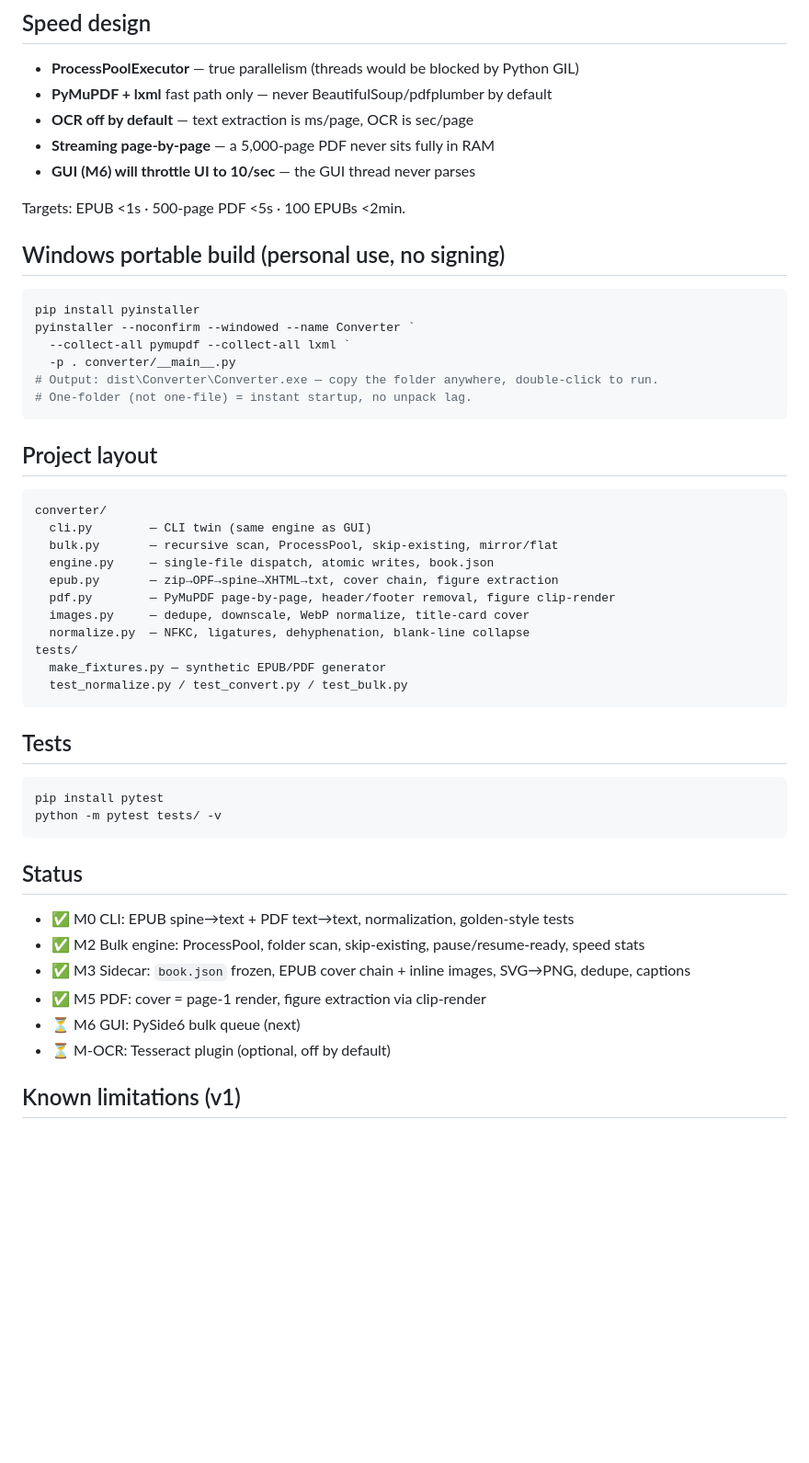
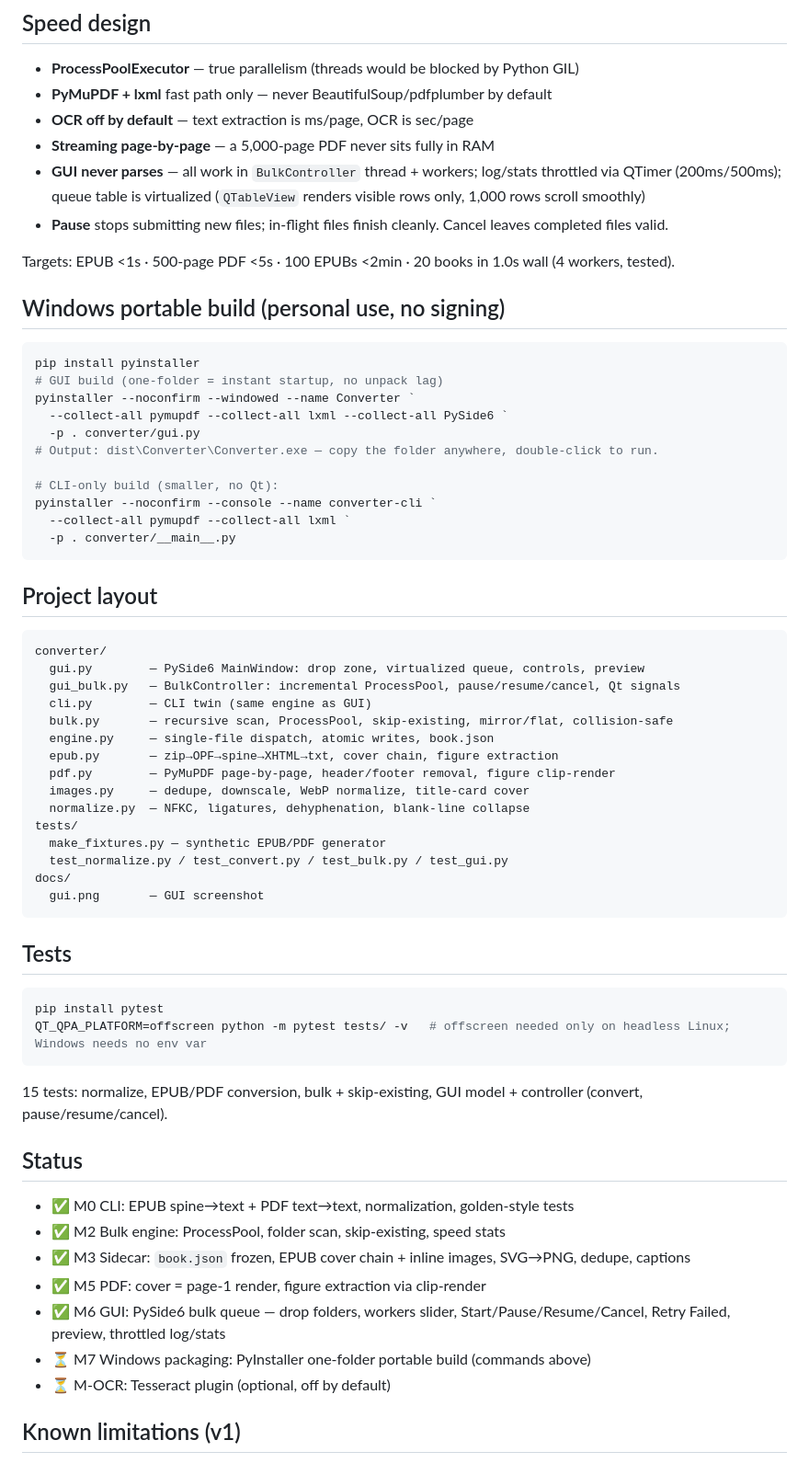
Before and after one commit to jkeylight/infinite-wisdom-, a Markdown page: README.md, the part around one of its changes. Shown at 92% size. Drawn GitHub-style; blank space fills up the shorter version.

````diff
--- a/README.md
+++ b/README.md
@@ -48,27 +59,35 @@ Options:
 - **PyMuPDF + lxml** fast path only — never BeautifulSoup/pdfplumber by default
 - **OCR off by default** — text extraction is ms/page, OCR is sec/page
 - **Streaming page-by-page** — a 5,000-page PDF never sits fully in RAM
-- **GUI (M6) will throttle UI to 10/sec** — the GUI thread never parses
+- **GUI never parses** — all work in `BulkController` thread + workers; log/stats throttled via QTimer (200ms/500ms); queue table is virtualized (`QTableView` renders visible rows only, 1,000 rows scroll smoothly)
+- **Pause** stops submitting new files; in-flight files finish cleanly. Cancel leaves completed files valid.
 
-Targets: EPUB <1s · 500-page PDF <5s · 100 EPUBs <2min.
+Targets: EPUB <1s · 500-page PDF <5s · 100 EPUBs <2min · 20 books in 1.0s wall (4 workers, tested).
 
 ## Windows portable build (personal use, no signing)
 
 ```powershell
 pip install pyinstaller
+# GUI build (one-folder = instant startup, no unpack lag)
 pyinstaller --noconfirm --windowed --name Converter `
+  --collect-all pymupdf --collect-all lxml --collect-all PySide6 `
+  -p . converter/gui.py
+# Output: dist\Converter\Converter.exe — copy the folder anywhere, double-click to run.
+
+# CLI-only build (smaller, no Qt):
+pyinstaller --noconfirm --console --name converter-cli `
   --collect-all pymupdf --collect-all lxml `
   -p . converter/__main__.py
-# Output: dist\Converter\Converter.exe — copy the folder anywhere, double-click to run.
-# One-folder (not one-file) = instant startup, no unpack lag.
 ```
 
 ## Project layout
 
 ```
 converter/
+  gui.py        — PySide6 MainWindow: drop zone, virtualized queue, controls, preview
+  gui_bulk.py   — BulkController: incremental ProcessPool, pause/resume/cancel, Qt signals
   cli.py        — CLI twin (same engine as GUI)
-  bulk.py       — recursive scan, ProcessPool, skip-existing, mirror/flat
+  bulk.py       — recursive scan, ProcessPool, skip-existing, mirror/flat, collision-safe
   engine.py     — single-file dispatch, atomic writes, book.json
   epub.py       — zip→OPF→spine→XHTML→txt, cover chain, figure extraction
   pdf.py        — PyMuPDF page-by-page, header/footer removal, figure clip-render
@@ -76,23 +95,28 @@ converter/
   normalize.py  — NFKC, ligatures, dehyphenation, blank-line collapse
 tests/
   make_fixtures.py — synthetic EPUB/PDF generator
-  test_normalize.py / test_convert.py / test_bulk.py
+  test_normalize.py / test_convert.py / test_bulk.py / test_gui.py
+docs/
+  gui.png       — GUI screenshot
 ```
 
 ## Tests
 
 ```bash
 pip install pytest
-python -m pytest tests/ -v
+QT_QPA_PLATFORM=offscreen python -m pytest tests/ -v   # offscreen needed only on headless Linux; Windows needs no env var
 ```
+
+15 tests: normalize, EPUB/PDF conversion, bulk + skip-existing, GUI model + controller (convert, pause/resume/cancel).
 
 ## Status
 
 - ✅ M0 CLI: EPUB spine→text + PDF text→text, normalization, golden-style tests
-- ✅ M2 Bulk engine: ProcessPool, folder scan, skip-existing, pause/resume-ready, speed stats
+- ✅ M2 Bulk engine: ProcessPool, folder scan, skip-existing, speed stats
 - ✅ M3 Sidecar: `book.json` frozen, EPUB cover chain + inline images, SVG→PNG, dedupe, captions
 - ✅ M5 PDF: cover = page-1 render, figure extraction via clip-render
-- ⏳ M6 GUI: PySide6 bulk queue (next)
+- ✅ M6 GUI: PySide6 bulk queue — drop folders, workers slider, Start/Pause/Resume/Cancel, Retry Failed, preview, throttled log/stats
+- ⏳ M7 Windows packaging: PyInstaller one-folder portable build (commands above)
 - ⏳ M-OCR: Tesseract plugin (optional, off by default)
 
 ## Known limitations (v1)
````
Also changed, not shown: other parts of README.md (+13 -2 lines), docs/gui.png (added), 7 other files.
